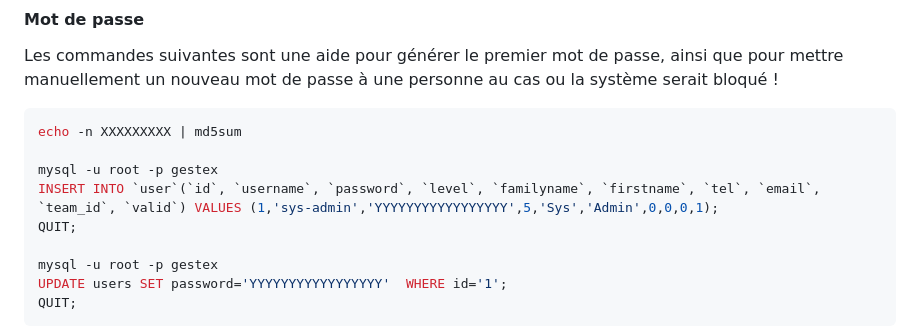
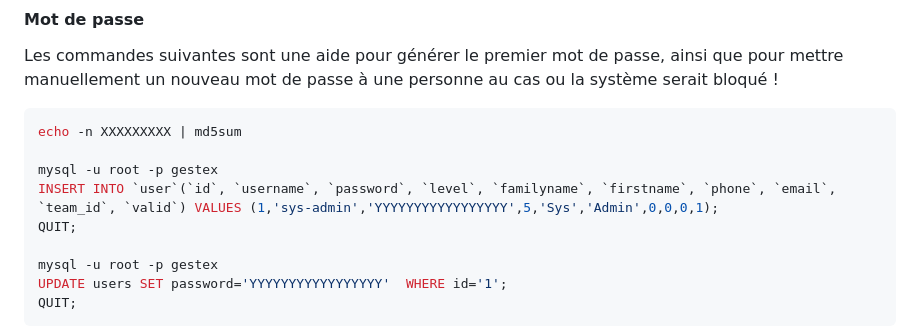
Before and after one commit to GabrielMoreau/gestex, a Markdown page: README.md, the part around the change. Rendered like a GitHub page.

Commit message:
tel -> phone for the first user

```diff
--- a/README.md
+++ b/README.md
@@ -101,7 +101,7 @@ ainsi que pour mettre manuellement un nouveau mot de passe à une personne au ca
 echo -n XXXXXXXXX | md5sum
 
 mysql -u root -p gestex
-INSERT INTO `user`(`id`, `username`, `password`, `level`, `familyname`, `firstname`, `tel`, `email`, `team_id`, `valid`) VALUES (1,'sys-admin','YYYYYYYYYYYYYYYYY',5,'Sys','Admin',0,0,0,1);
+INSERT INTO `user`(`id`, `username`, `password`, `level`, `familyname`, `firstname`, `phone`, `email`, `team_id`, `valid`) VALUES (1,'sys-admin','YYYYYYYYYYYYYYYYY',5,'Sys','Admin',0,0,0,1);
 QUIT;
 
 mysql -u root -p gestex
```
